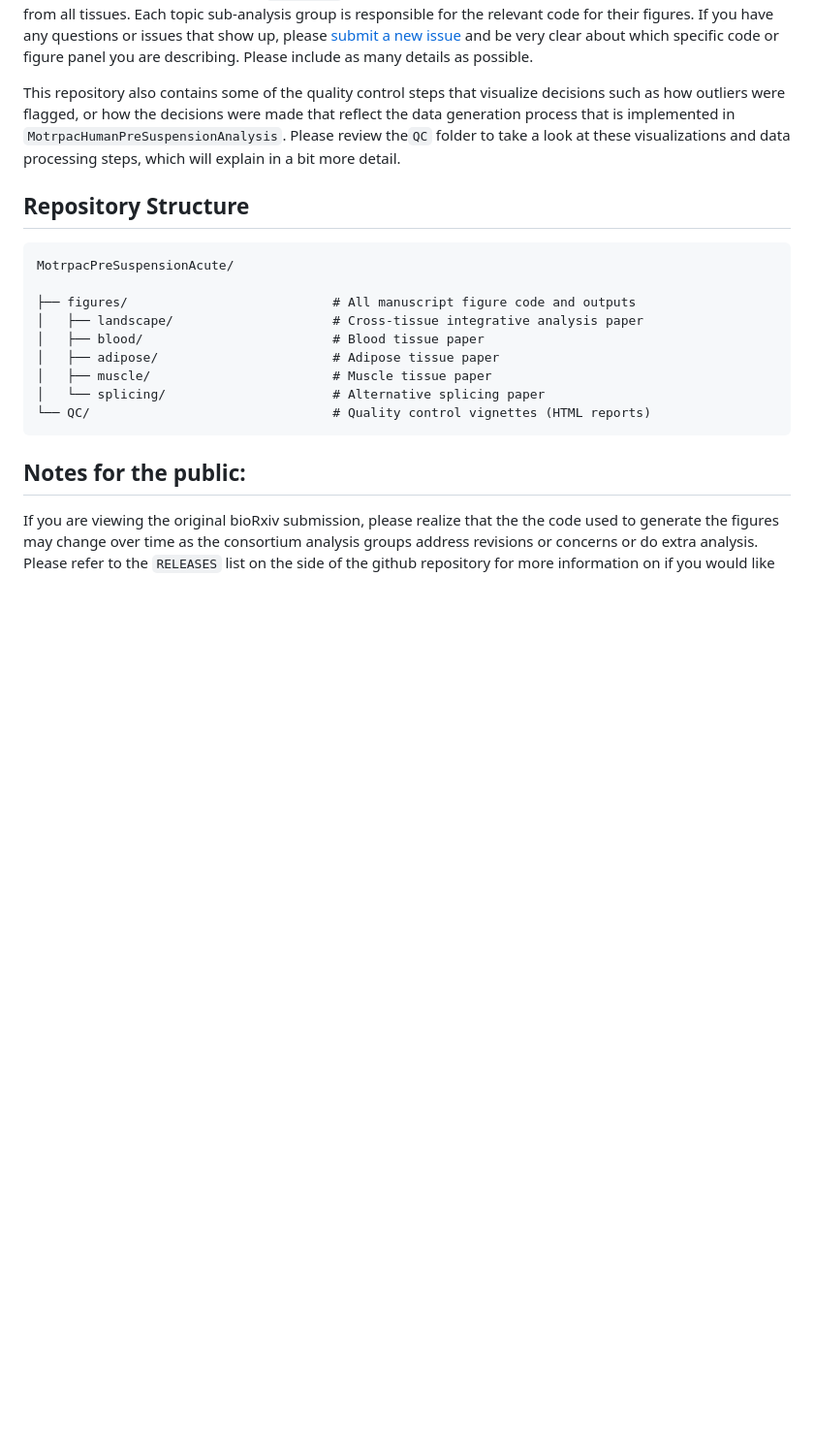
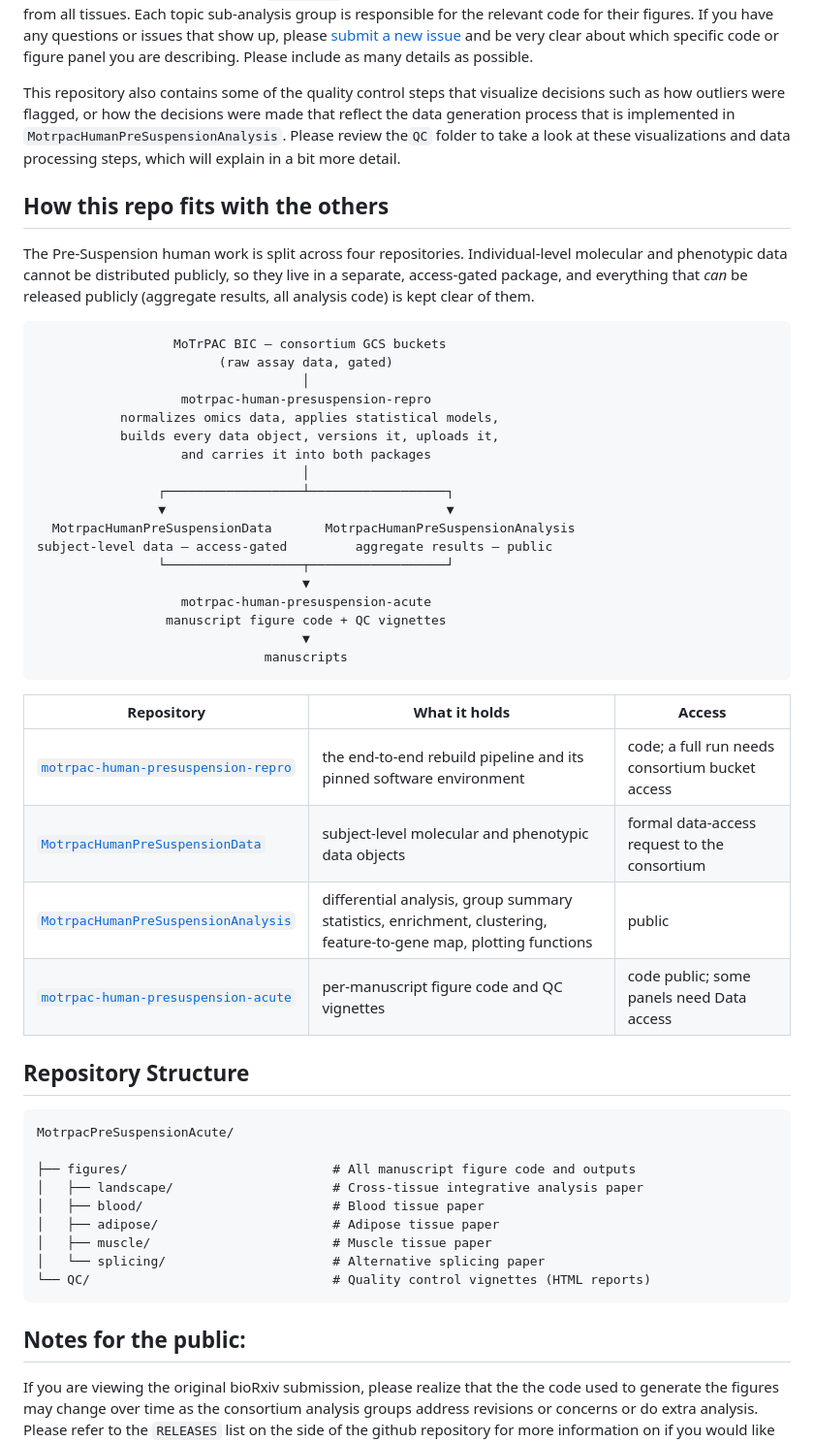
Before and after one commit to MoTrPAC/motrpac-human-presuspension-acute, a Markdown page: README.md, the part around the change. Shown at 97% size. GitHub-like rendering; blank space fills up the shorter version.

Commit message:
README: add the repository map shared with the other Pre-Suspension repos
Same "How this repo fits with the others" section as
motrpac-human-presuspension-repro, MotrpacHumanPreSuspensionData and
MotrpacHumanPreSuspensionAnalysis.

Co-Authored-By: Claude Opus 5.5 (1M context) <noreply@anthropic.com>

````diff
--- a/README.md
+++ b/README.md
@@ -8,6 +8,41 @@ and be very clear about which specific code or figure panel you are describing.
 This repository also contains some of the quality control steps that visualize decisions such as how outliers were flagged, or how the decisions were made that reflect the data generation process that is implemented in `MotrpacHumanPreSuspensionAnalysis`.
 Please review the`QC` folder to take a look at these visualizations and data processing steps, which will explain in a bit more detail.
 
+
+## How this repo fits with the others
+
+The Pre-Suspension human work is split across four repositories. Individual-level molecular
+and phenotypic data cannot be distributed publicly, so they live in a separate, access-gated
+package, and everything that *can* be released publicly (aggregate results, all analysis
+code) is kept clear of them.
+
+```
+                  MoTrPAC BIC — consortium GCS buckets
+                        (raw assay data, gated)
+                                   │
+                   motrpac-human-presuspension-repro
+           normalizes omics data, applies statistical models,
+           builds every data object, versions it, uploads it,
+                   and carries it into both packages
+                                   │
+                ┌──────────────────┴──────────────────┐
+                ▼                                     ▼
+  MotrpacHumanPreSuspensionData       MotrpacHumanPreSuspensionAnalysis
+subject-level data — access-gated         aggregate results — public
+                └──────────────────┬──────────────────┘
+                                   ▼
+                   motrpac-human-presuspension-acute
+                 manuscript figure code + QC vignettes
+                                   ▼
+                              manuscripts
+```
+
+| Repository | What it holds | Access |
+|---|---|---|
+| [`motrpac-human-presuspension-repro`](https://github.com/MoTrPAC/motrpac-human-presuspension-repro) | the end-to-end rebuild pipeline and its pinned software environment | code; a full run needs consortium bucket access |
+| [`MotrpacHumanPreSuspensionData`](https://github.com/MoTrPAC/MotrpacHumanPreSuspensionData) | subject-level molecular and phenotypic data objects | formal data-access request to the consortium |
+| [`MotrpacHumanPreSuspensionAnalysis`](https://github.com/MoTrPAC/MotrpacHumanPreSuspensionAnalysis) | differential analysis, group summary statistics, enrichment, clustering, feature-to-gene map, plotting functions | public |
+| [`motrpac-human-presuspension-acute`](https://github.com/MoTrPAC/motrpac-human-presuspension-acute) | per-manuscript figure code and QC vignettes | code public; some panels need Data access |
 
 ## Repository Structure
 
````
